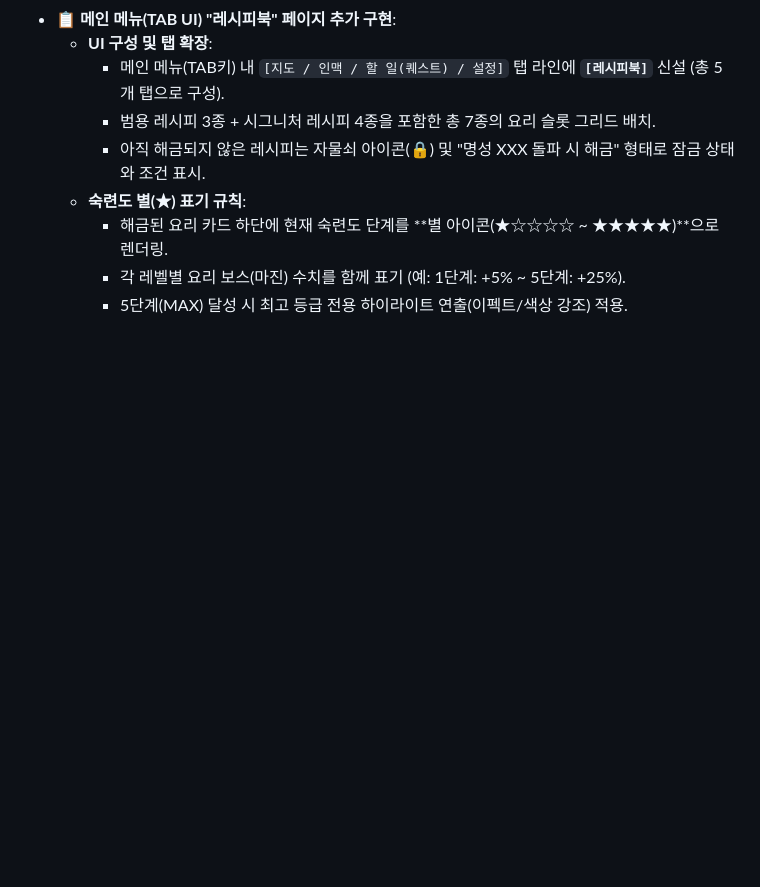
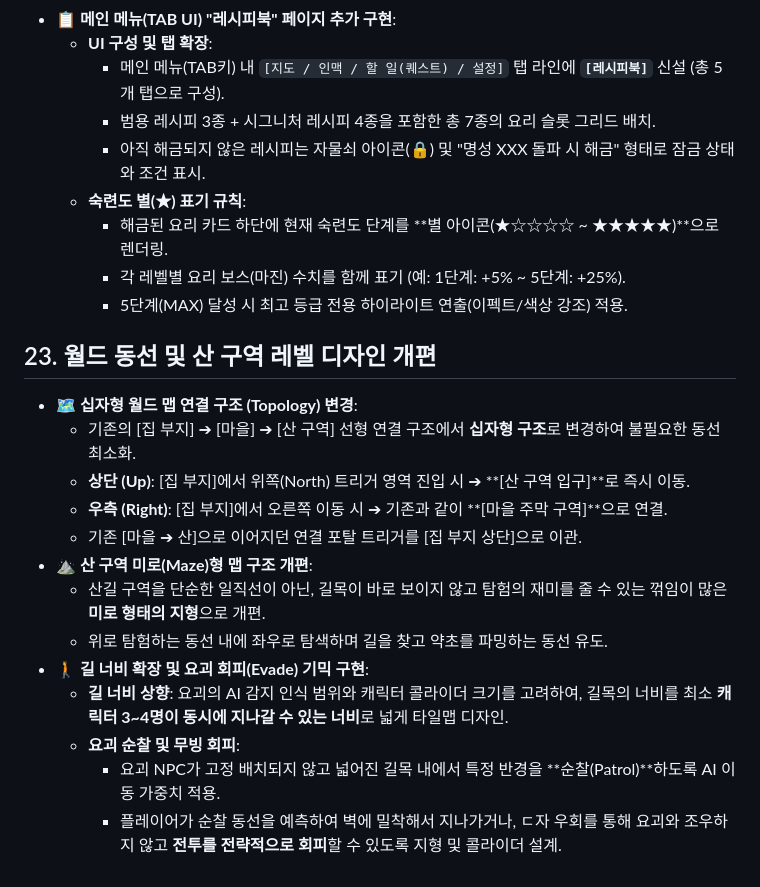
Before and after one commit to Hi-Berry/Namul, a Markdown page: docs/ToDo/구현할_목록.md, the part around the change. GitHub-like rendering; blank space fills up the shorter version.

Commit message:
docs: To-Do 리스트에 월드 동선 및 산 구역 레벨 디자인 개편 항목 추가

```diff
--- a/docs/ToDo/구현할_목록.md
+++ b/docs/ToDo/구현할_목록.md
@@ -99,3 +99,18 @@
     * 해금된 요리 카드 하단에 현재 숙련도 단계를 **별 아이콘(★☆☆☆☆ ~ ★★★★★)**으로 렌더링.
     * 각 레벨별 요리 보스(마진) 수치를 함께 표기 (예: 1단계: +5% ~ 5단계: +25%).
     * 5단계(MAX) 달성 시 최고 등급 전용 하이라이트 연출(이펙트/색상 강조) 적용.
+
+## 23. 월드 동선 및 산 구역 레벨 디자인 개편
+* **🗺️ 십자형 월드 맵 연결 구조 (Topology) 변경**:
+  * 기존의 [집 부지] ➔ [마을] ➔ [산 구역] 선형 연결 구조에서 **십자형 구조**로 변경하여 불필요한 동선 최소화.
+  * **상단 (Up)**: [집 부지]에서 위쪽(North) 트리거 영역 진입 시 ➔ **[산 구역 입구]**로 즉시 이동.
+  * **우측 (Right)**: [집 부지]에서 오른쪽 이동 시 ➔ 기존과 같이 **[마을 주막 구역]**으로 연결.
+  * 기존 [마을 ➔ 산]으로 이어지던 연결 포탈 트리거를 [집 부지 상단]으로 이관.
+* **⛰️ 산 구역 미로(Maze)형 맵 구조 개편**:
+  * 산길 구역을 단순한 일직선이 아닌, 길목이 바로 보이지 않고 탐험의 재미를 줄 수 있는 꺾임이 많은 **미로 형태의 지형**으로 개편.
+  * 위로 탐험하는 동선 내에 좌우로 탐색하며 길을 찾고 약초를 파밍하는 동선 유도.
+* **🚶 길 너비 확장 및 요괴 회피(Evade) 기믹 구현**:
+  * **길 너비 상향**: 요괴의 AI 감지 인식 범위와 캐릭터 콜라이더 크기를 고려하여, 길목의 너비를 최소 **캐릭터 3~4명이 동시에 지나갈 수 있는 너비**로 넓게 타일맵 디자인.
+  * **요괴 순찰 및 무빙 회피**:
+    * 요괴 NPC가 고정 배치되지 않고 넓어진 길목 내에서 특정 반경을 **순찰(Patrol)**하도록 AI 이동 가중치 적용.
+    * 플레이어가 순찰 동선을 예측하여 벽에 밀착해서 지나가거나, ㄷ자 우회를 통해 요괴와 조우하지 않고 **전투를 전략적으로 회피**할 수 있도록 지형 및 콜라이더 설계.
```
